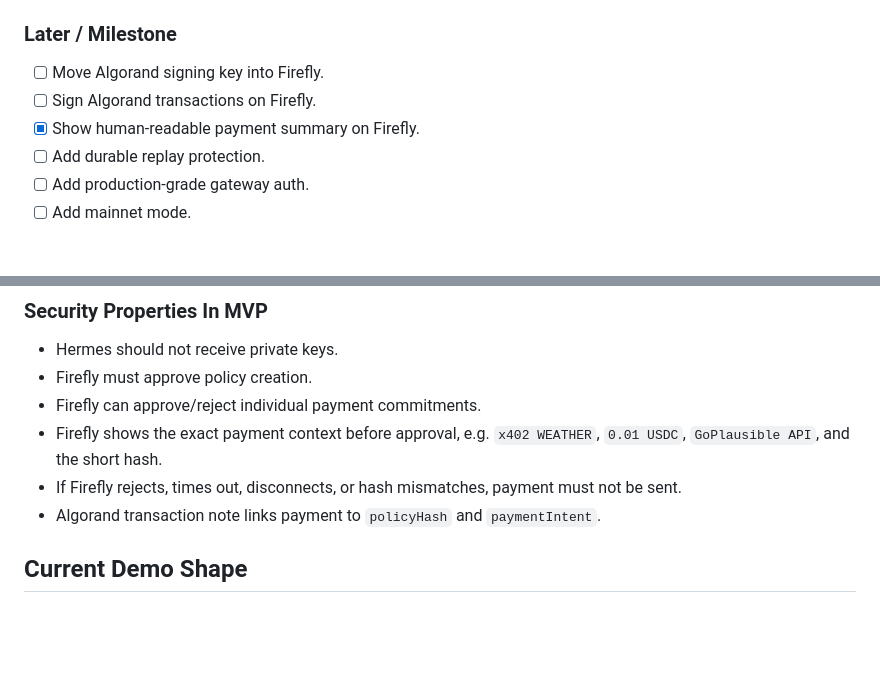
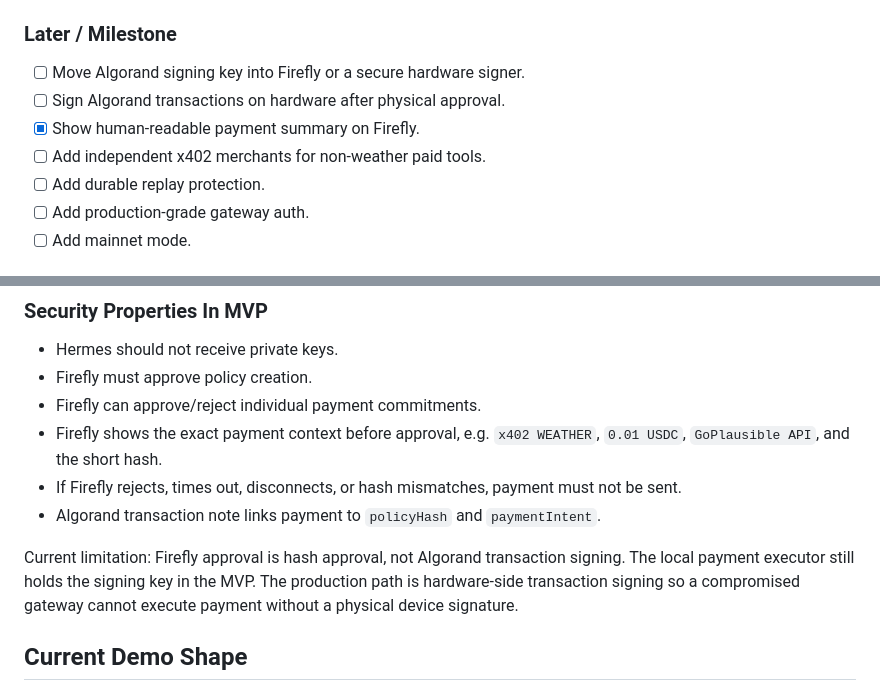
Before and after one commit to bubon-ik/x402HackBerlin, a Markdown page: docs/roadmap.md, 2 parts joined by grey strips. GitHub-like rendering; blank space fills up the shorter version.

```diff
--- a/docs/roadmap.md
+++ b/docs/roadmap.md
@@ -98,9 +98,10 @@
 
 ### Later / Milestone
 
-- [ ] Move Algorand signing key into Firefly.
-- [ ] Sign Algorand transactions on Firefly.
+- [ ] Move Algorand signing key into Firefly or a secure hardware signer.
+- [ ] Sign Algorand transactions on hardware after physical approval.
 - [x] Show human-readable payment summary on Firefly.
+- [ ] Add independent x402 merchants for non-weather paid tools.
 - [ ] Add durable replay protection.
 - [ ] Add production-grade gateway auth.
 - [ ] Add mainnet mode.
@@ -232,6 +233,8 @@ Hermes Sign402 is a Telegram AI agent that can pay for x402 resources on Algoran
 - Firefly shows the exact payment context before approval, e.g. `x402 WEATHER`, `0.01 USDC`, `GoPlausible API`, and the short hash.
 - If Firefly rejects, times out, disconnects, or hash mismatches, payment must not be sent.
 - Algorand transaction note links payment to `policyHash` and `paymentIntent`.
+
+Current limitation: Firefly approval is hash approval, not Algorand transaction signing. The local payment executor still holds the signing key in the MVP. The production path is hardware-side transaction signing so a compromised gateway cannot execute payment without a physical device signature.
 
 ## Current Demo Shape
 
```
Also changed, not shown: README.md (+1 -0 lines), SECURITY.md (added, +47 -0 lines).
